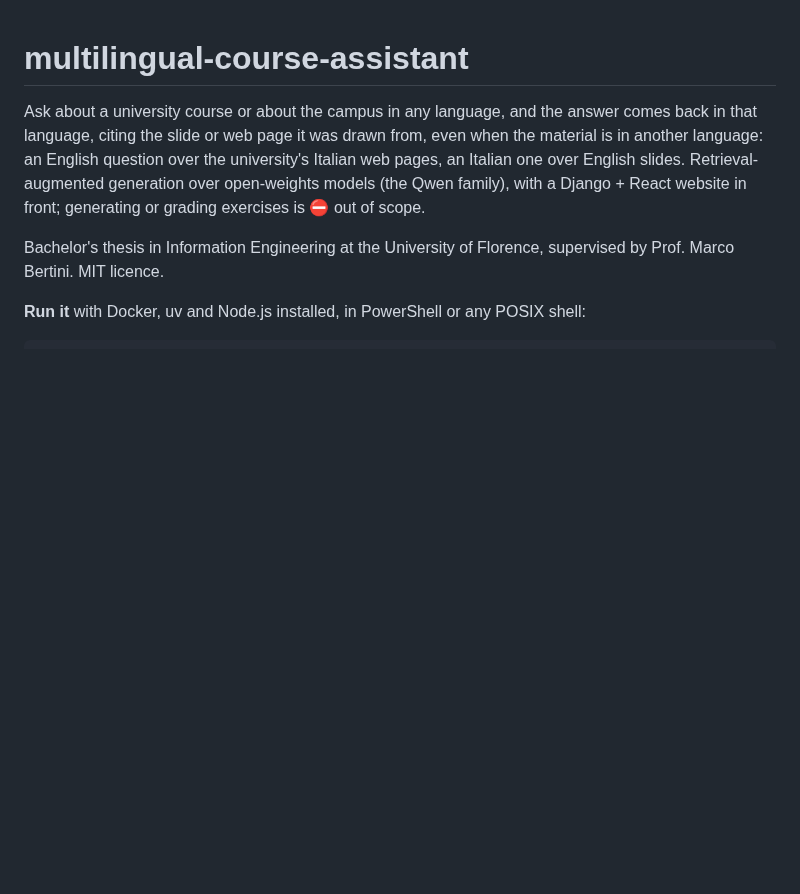
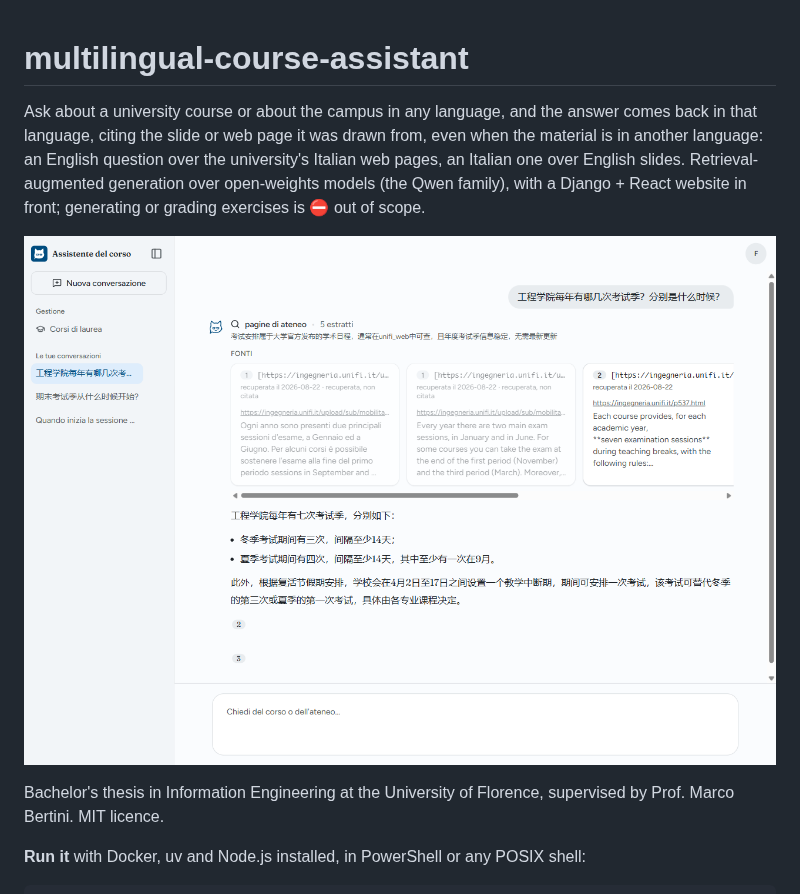
Before and after one commit to Zhengjunliang/multilingual-course-assistant, a Markdown page: README.md, the part around the change. GitHub-like rendering; pictures changed too: .github/assets/chat.png (added); blank space fills up the shorter version.

```diff
--- a/README.md
+++ b/README.md
@@ -1,6 +1,8 @@
 # multilingual-course-assistant
 
 Ask about a university course or about the campus in any language, and the answer comes back in that language, citing the slide or web page it was drawn from, even when the material is in another language: an English question over the university's Italian web pages, an Italian one over English slides. Retrieval-augmented generation over open-weights models (the Qwen family), with a Django + React website in front; generating or grading exercises is ⛔ out of scope.
+
+![A question asked in Chinese about the exam sessions, answered in Chinese from the university's Italian and English web pages, with the excerpts it drew on shown above the answer](.github/assets/chat.png)
 
 Bachelor's thesis in Information Engineering at the University of Florence, supervised by Prof. Marco Bertini. MIT licence.
 
```
Also changed, not shown: docs/development.md (+4 -4 lines).
